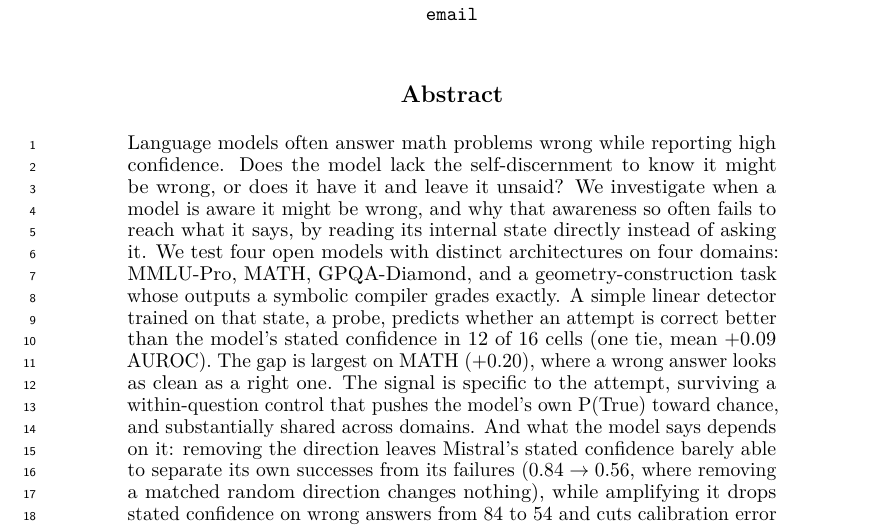
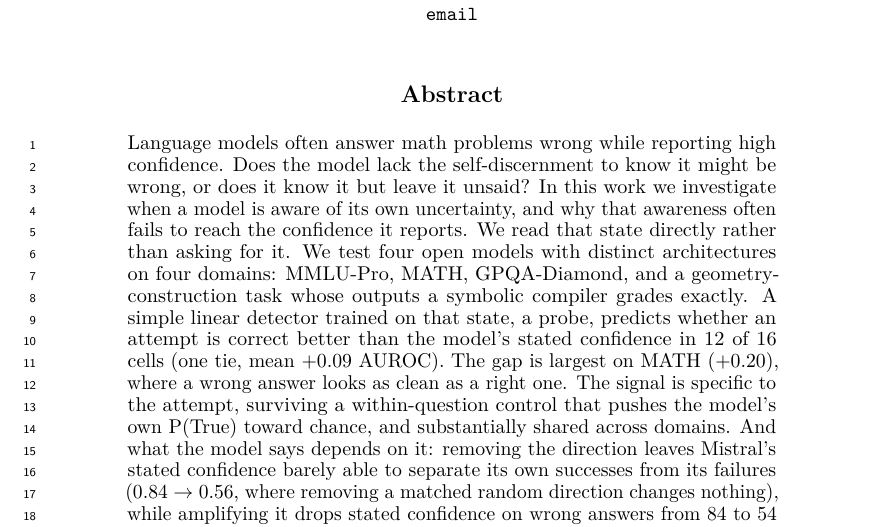
Before and after one commit to RenaissancePhilanthropy/geometry-diagram-generator, a LaTeX paper (paper/workshop_confidence.tex): part of page 1 of 7, cut so that both start at the same text. Compiled offline with LuaLaTeX.

Commit message:
paper: abstract opening in Mei's wording
Two grammar fixes to the dictated text: 'does it know it but leave it unsaid'
(both verbs governed by 'does'), and 'fails to reach the confidence it reports'
in place of 'fails to be reported in the model's self-reported confidence',
which repeated 'report' three times. Kept the method clause as its own short
sentence so the framing sentence stays clean.

Co-Authored-By: Claude Opus 5 (1M context) <noreply@anthropic.com>

```diff
--- a/paper/workshop_confidence.tex
+++ b/paper/workshop_confidence.tex
@@ -31,8 +31,9 @@
 
 \begin{abstract}
 Language models often answer math problems wrong while reporting high confidence.
-Does the model lack the self-discernment to know it might be wrong, or does it have it and leave it unsaid?
-We investigate when a model is aware it might be wrong, and why that awareness so often fails to reach what it says, by reading its internal state directly instead of asking it.
+Does the model lack the self-discernment to know it might be wrong, or does it know it but leave it unsaid?
+In this work we investigate when a model is aware of its own uncertainty, and why that awareness often fails to reach the confidence it reports.
+We read that state directly rather than asking for it.
 We test four open models with distinct architectures on four domains: MMLU-Pro, MATH, GPQA-Diamond, and a geometry-construction task whose outputs a symbolic compiler grades exactly.
 A simple linear detector trained on that state, a probe, predicts whether an attempt is correct better than the model's stated confidence in 12 of 16 cells (one tie, mean $+0.09$ AUROC).
 The gap is largest on MATH ($+0.20$), where a wrong answer looks as clean as a right one.
```
Also changed, not shown: paper/workshop_confidence.pdf.
